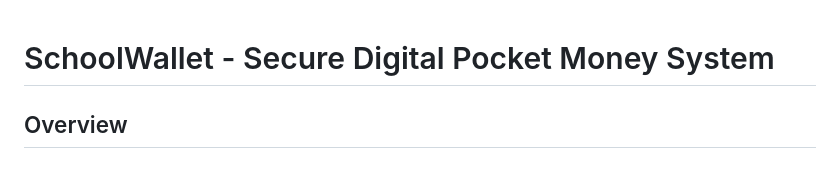
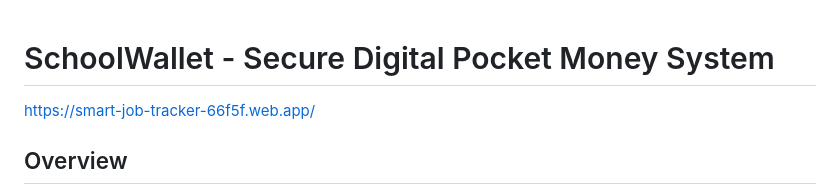
Before and after one commit to John-web57/schoolwallet, a Markdown page: README.md, the part around the change. GitHub-like rendering.

```diff
--- a/README.md
+++ b/README.md
@@ -1,5 +1,5 @@
 # SchoolWallet - Secure Digital Pocket Money System
-
+https://smart-job-tracker-66f5f.web.app/
 ## Overview
 
 SchoolWallet is a comprehensive digital wallet system designed to enable secure, efficient, and transparent management of student pocket money in boarding schools. The system eliminates cash handling risks, prevents impersonation, and provides real-time monitoring for parents and administrators.
```
